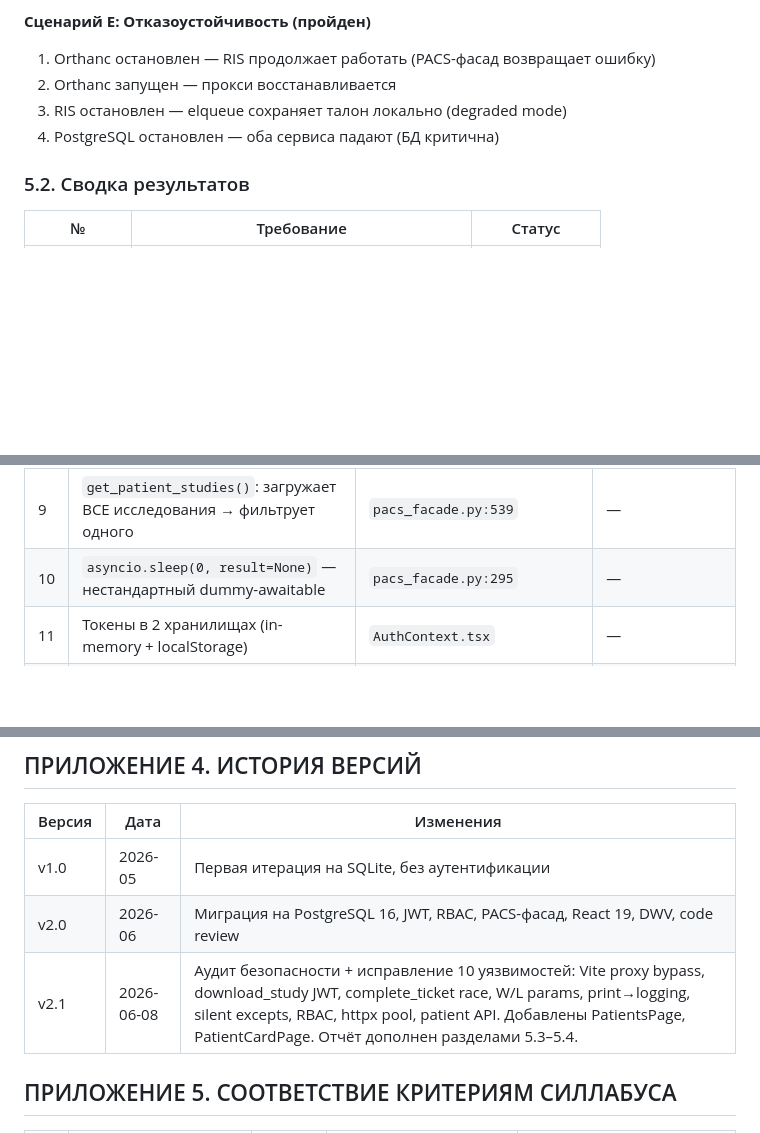
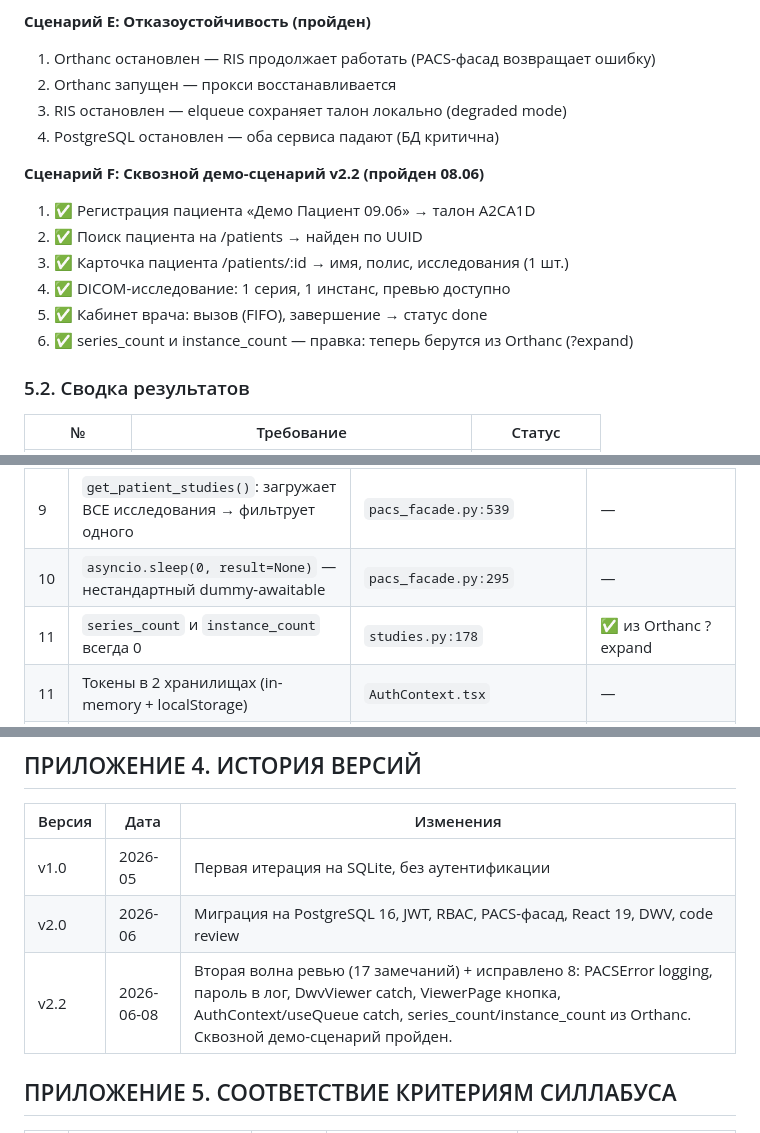
Before and after one commit to MaxSC2/Make-nAppointment, a Markdown page: backend/REPORT.md, 3 parts joined by grey strips. Drawn GitHub-style; blank space fills up the shorter version.

Commit message:
docs: update REPORT — scenario F (demo), series_count fixed, v2.2

```diff
--- a/backend/REPORT.md
+++ b/backend/REPORT.md
@@ -471,6 +471,14 @@ loadURLs(urls, { requestHeaders: { Authorization: `Bearer ${token}` } })
 3. RIS остановлен — elqueue сохраняет талон локально (degraded mode)
 4. PostgreSQL остановлен — оба сервиса падают (БД критична)
 
+**Сценарий F: Сквозной демо-сценарий v2.2 (пройден 08.06)**
+1. ✅ Регистрация пациента «Демо Пациент 09.06» → талон A2CA1D
+2. ✅ Поиск пациента на /patients → найден по UUID
+3. ✅ Карточка пациента /patients/:id → имя, полис, исследования (1 шт.)
+4. ✅ DICOM-исследование: 1 серия, 1 инстанс, превью доступно
+5. ✅ Кабинет врача: вызов (FIFO), завершение → статус done
+6. ✅ series_count и instance_count — правка: теперь берутся из Orthanc (?expand)
+
 ### 5.2. Сводка результатов
 
 | № | Требование | Статус |
@@ -569,6 +577,7 @@ loadURLs(urls, { requestHeaders: { Authorization: `Bearer ${token}` } })
 | 8 | `useOrders`: нет AbortController — race condition при смене фильтра | `useOrders.ts:23` | — |
 | 9 | `get_patient_studies()`: загружает ВСЕ исследования → фильтрует одного | `pacs_facade.py:539` | — |
 | 10 | `asyncio.sleep(0, result=None)` — нестандартный dummy-awaitable | `pacs_facade.py:295` | — |
+| 11 | `series_count` и `instance_count` всегда 0 | `studies.py:178` | ✅ из Orthanc ?expand |
 | 11 | Токены в 2 хранилищах (in-memory + localStorage) | `AuthContext.tsx` | — |
 | 12 | `localStorage.getItem` для токена в `api/client.ts` | `client.ts:5-13` | — |
 | 13 | DoctorPage без polling — ручное обновление очереди | `DoctorPage.tsx` | — |
@@ -798,7 +807,7 @@ npm run dev
 |---|---|---|
 | v1.0 | 2026-05 | Первая итерация на SQLite, без аутентификации |
 | v2.0 | 2026-06 | Миграция на PostgreSQL 16, JWT, RBAC, PACS-фасад, React 19, DWV, code review |
-| v2.1 | 2026-06-08 | Аудит безопасности + исправление 10 уязвимостей: Vite proxy bypass, download_study JWT, complete_ticket race, W/L params, print→logging, silent excepts, RBAC, httpx pool, patient API. Добавлены PatientsPage, PatientCardPage. Отчёт дополнен разделами 5.3–5.4. |
+| v2.2 | 2026-06-08 | Вторая волна ревью (17 замечаний) + исправлено 8: PACSError logging, пароль в лог, DwvViewer catch, ViewerPage кнопка, AuthContext/useQueue catch, series_count/instance_count из Orthanc. Сквозной демо-сценарий пройден. |
 
 ## ПРИЛОЖЕНИЕ 5. СООТВЕТСТВИЕ КРИТЕРИЯМ СИЛЛАБУСА
 
```
Also changed, not shown: other parts of backend/REPORT.md (+2 -2 lines).
